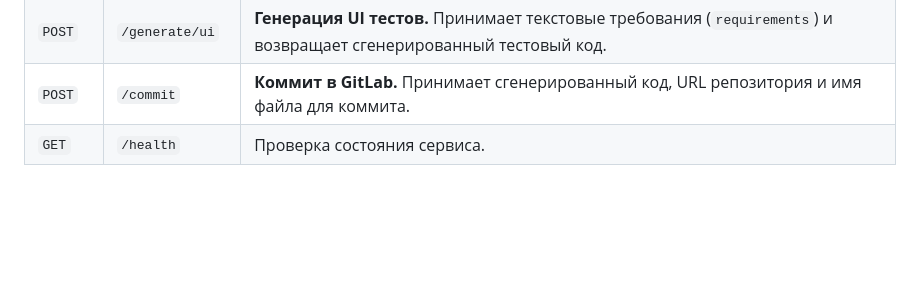
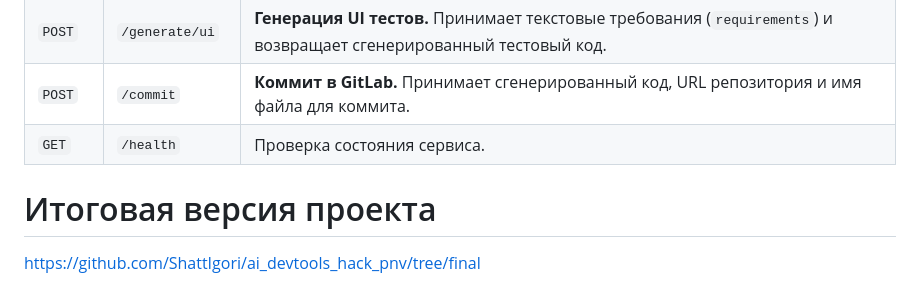
Before and after one commit to ShattIgori/ai_devtools_hack_pnv, a Markdown page: README.md, the part around the change. Rendered like a GitHub page; blank space fills up the shorter version.

```diff
--- a/README.md
+++ b/README.md
@@ -102,3 +102,6 @@ pr_project/
 | `POST` | `/generate/ui` | **Генерация UI тестов.** Принимает текстовые требования (`requirements`) и возвращает сгенерированный тестовый код. |
 | `POST` | `/commit` | **Коммит в GitLab.** Принимает сгенерированный код, URL репозитория и имя файла для коммита. |
 | `GET` | `/health` | Проверка состояния сервиса. |
+
+# Итоговая версия проекта
+https://github.com/ShattIgori/ai_devtools_hack_pnv/tree/final
```
